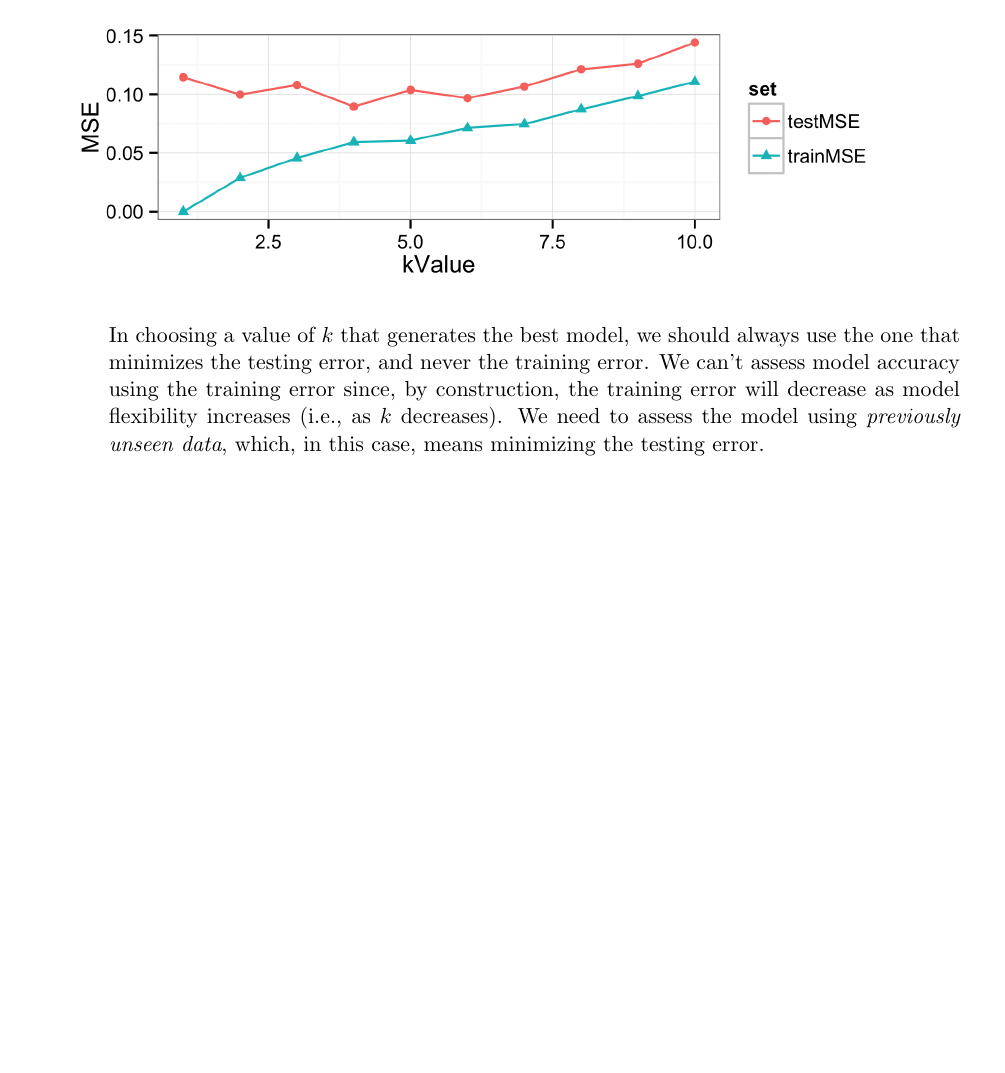
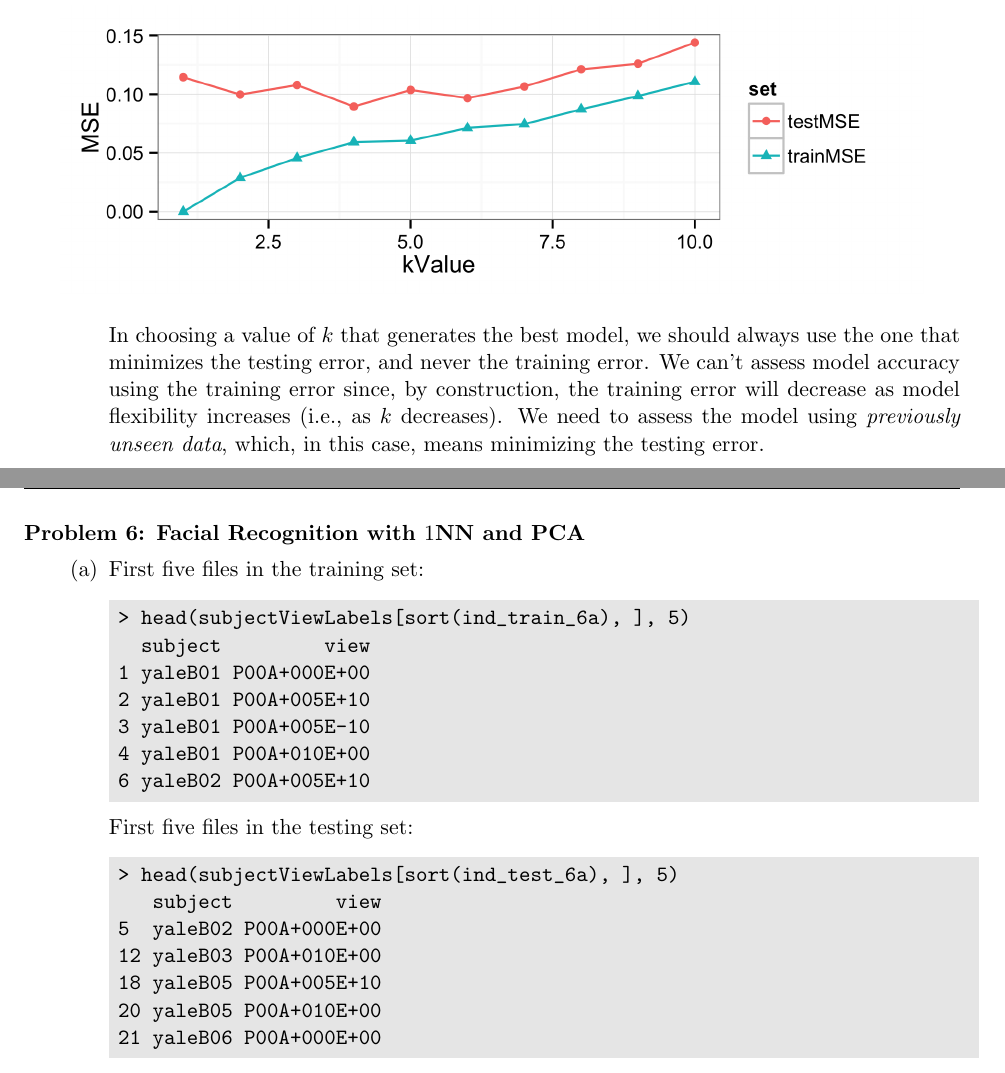
Before and after one commit to BrianWeinstein/data-mining, a LaTeX problem sheet (homework_2/writeup/hw02_writeup.tex): part of page 10 of 10 before the commit and two parts of pages 10 and 11 of 11 after it, the two joined at a grey line, cut so that both start at the same text, the shorter picture padded with empty space. Compiled offline with pdfLaTeX.

Commit message:
problem 6a, part of 6b

```diff
--- a/homework_2/writeup/hw02_writeup.tex
+++ b/homework_2/writeup/hw02_writeup.tex
@@ -401,13 +401,42 @@ In choosing a value of $k$ that generates the best model, we should always use t
 \end{parts}
 
 
-%\titledquestion{Facial Recognition with $1$NN and PCA}
-%
-%\begin{parts}
+\titledquestion{Facial Recognition with $1$NN and PCA}
+
+\begin{parts}
+
+\part First five files in the training set:
+\begin{code}
+> head(subjectViewLabels[sort(ind_train_6a), ], 5)
+  subject         view
+1 yaleB01 P00A+000E+00
+2 yaleB01 P00A+005E+10
+3 yaleB01 P00A+005E-10
+4 yaleB01 P00A+010E+00
+6 yaleB02 P00A+005E+10
+\end{code}
+
+First five files in the testing set:
+\begin{code}
+> head(subjectViewLabels[sort(ind_test_6a), ], 5)
+   subject         view
+5  yaleB02 P00A+000E+00
+12 yaleB03 P00A+010E+00
+18 yaleB05 P00A+005E+10
+20 yaleB05 P00A+010E+00
+21 yaleB06 P00A+000E+00
+\end{code}
+
+%\part
 %
 %\part
 %
-%\end{parts}
+%\part
+%
+%\part
+
+
+\end{parts}
 
 
 
```
Also changed, not shown: homework_2/hw02_problem_set.pdf, homework_2/writeup/hw02_writeup.pdf, 3 other files.
